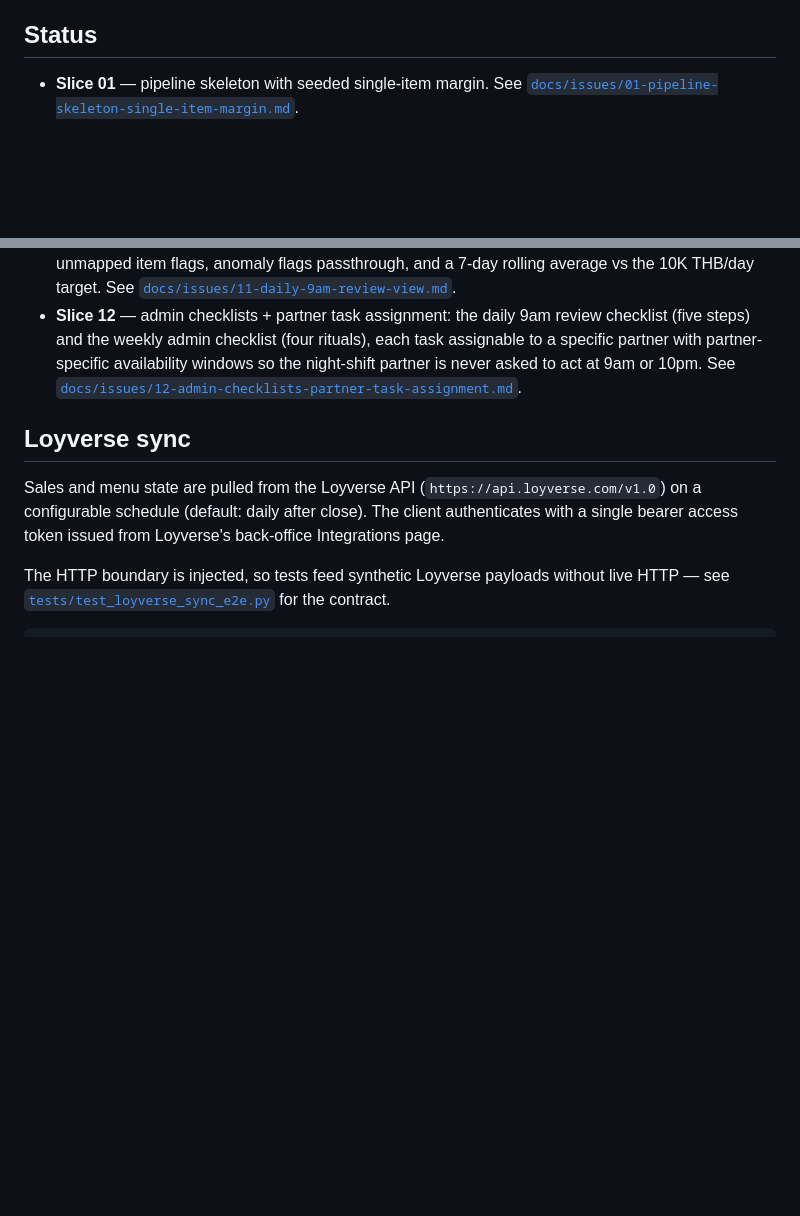
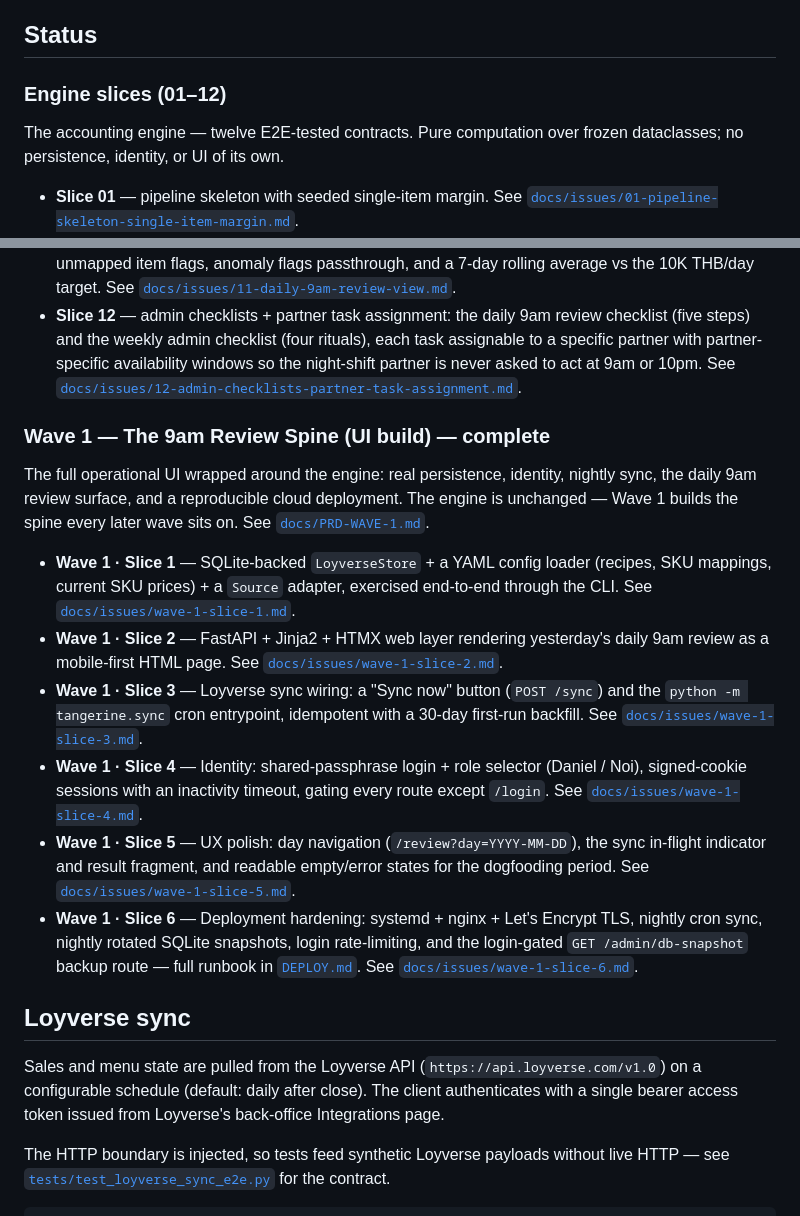
Before and after one commit to theham1988/accounting-tool, a Markdown page: README.md, 2 parts joined by grey strips. GitHub-like rendering; blank space fills up the shorter version.

Commit message:
updated readme with all wave 1 issues completion

```diff
--- a/README.md
+++ b/README.md
@@ -48,6 +48,11 @@ secrets, systemd, nginx, certbot, cron, snapshots, recovery — lives in
 
 ## Status
 
+### Engine slices (01–12)
+
+The accounting engine — twelve E2E-tested contracts. Pure computation over
+frozen dataclasses; no persistence, identity, or UI of its own.
+
 - **Slice 01** — pipeline skeleton with seeded single-item margin. See
   [`docs/issues/01-pipeline-skeleton-single-item-margin.md`](docs/issues/01-pipeline-skeleton-single-item-margin.md).
 - **Slice 02** — Loyverse API sync (sales, items, menu history). See
@@ -91,6 +96,38 @@ secrets, systemd, nginx, certbot, cron, snapshots, recovery — lives in
   windows so the night-shift partner is never asked to act at 9am or 10pm.
   See
   [`docs/issues/12-admin-checklists-partner-task-assignment.md`](docs/issues/12-admin-checklists-partner-task-assignment.md).
+
+### Wave 1 — The 9am Review Spine (UI build) — complete
+
+The full operational UI wrapped around the engine: real persistence, identity,
+nightly sync, the daily 9am review surface, and a reproducible cloud deployment.
+The engine is unchanged — Wave 1 builds the spine every later wave sits on. See
+[`docs/PRD-WAVE-1.md`](docs/PRD-WAVE-1.md).
+
+- **Wave 1 · Slice 1** — SQLite-backed `LoyverseStore` + a YAML config loader
+  (recipes, SKU mappings, current SKU prices) + a `Source` adapter, exercised
+  end-to-end through the CLI. See
+  [`docs/issues/wave-1-slice-1.md`](docs/issues/wave-1-slice-1.md).
+- **Wave 1 · Slice 2** — FastAPI + Jinja2 + HTMX web layer rendering
+  yesterday's daily 9am review as a mobile-first HTML page. See
+  [`docs/issues/wave-1-slice-2.md`](docs/issues/wave-1-slice-2.md).
+- **Wave 1 · Slice 3** — Loyverse sync wiring: a "Sync now" button
+  (`POST /sync`) and the `python -m tangerine.sync` cron entrypoint, idempotent
+  with a 30-day first-run backfill. See
+  [`docs/issues/wave-1-slice-3.md`](docs/issues/wave-1-slice-3.md).
+- **Wave 1 · Slice 4** — Identity: shared-passphrase login + role selector
+  (Daniel / Noi), signed-cookie sessions with an inactivity timeout, gating
+  every route except `/login`. See
+  [`docs/issues/wave-1-slice-4.md`](docs/issues/wave-1-slice-4.md).
+- **Wave 1 · Slice 5** — UX polish: day navigation (`/review?day=YYYY-MM-DD`),
+  the sync in-flight indicator and result fragment, and readable empty/error
+  states for the dogfooding period. See
+  [`docs/issues/wave-1-slice-5.md`](docs/issues/wave-1-slice-5.md).
+- **Wave 1 · Slice 6** — Deployment hardening: systemd + nginx + Let's Encrypt
+  TLS, nightly cron sync, nightly rotated SQLite snapshots, login
+  rate-limiting, and the login-gated `GET /admin/db-snapshot` backup route —
+  full runbook in [`DEPLOY.md`](DEPLOY.md). See
+  [`docs/issues/wave-1-slice-6.md`](docs/issues/wave-1-slice-6.md).
 
 ## Loyverse sync
 
```
